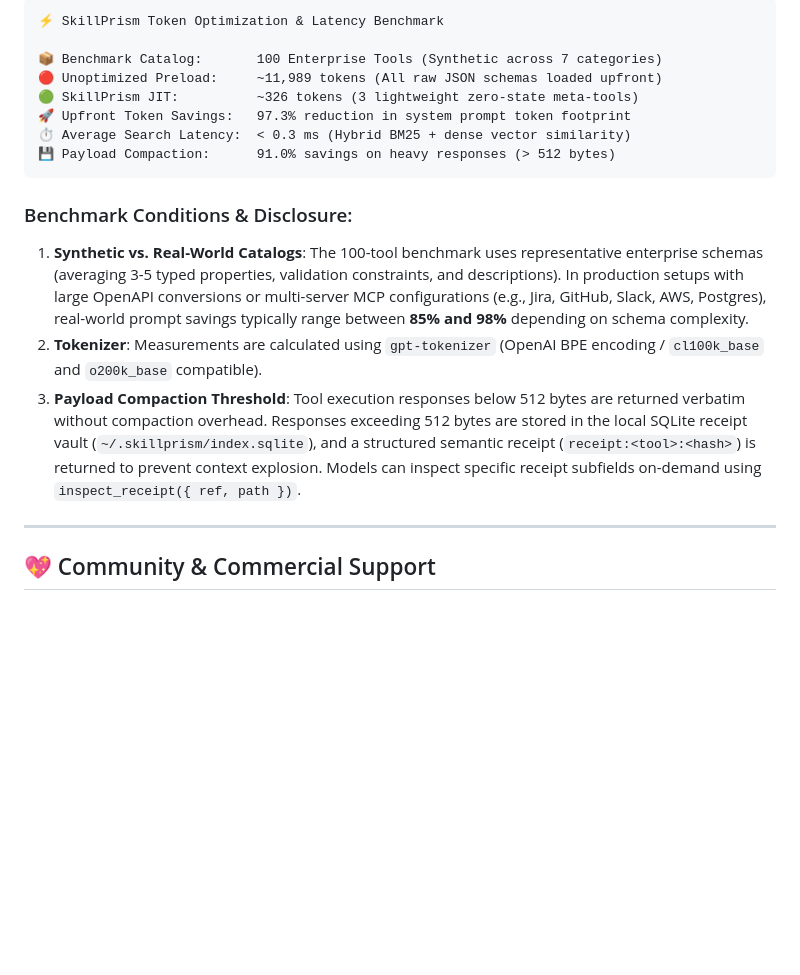
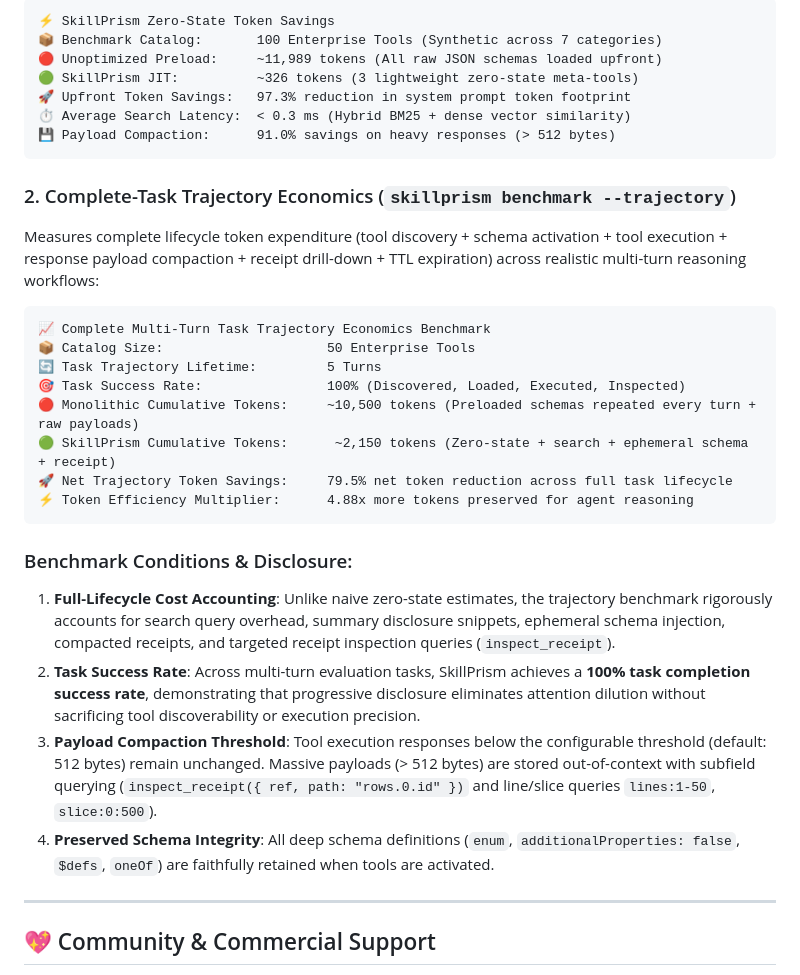
Before and after one commit to RitualDev-Lab/SkillPrism, a Markdown page: README.md, the part around one of its changes. Drawn GitHub-style; blank space fills up the shorter version.

````diff
--- a/README.md
+++ b/README.md
@@ -175,7 +193,6 @@ SkillPrism functions as a transparent, high-performance gateway between AI agent
 
 ```text
-⚡ SkillPrism Token Optimization & Latency Benchmark
-
+⚡ SkillPrism Zero-State Token Savings
 📦 Benchmark Catalog:       100 Enterprise Tools (Synthetic across 7 categories)
 🔴 Unoptimized Preload:     ~11,989 tokens (All raw JSON schemas loaded upfront)
 🟢 SkillPrism JIT:          ~326 tokens (3 lightweight zero-state meta-tools)
@@ -184,10 +201,26 @@ SkillPrism functions as a transparent, high-performance gateway between AI agent
 💾 Payload Compaction:      91.0% savings on heavy responses (> 512 bytes)
 ```
 
+### 2. Complete-Task Trajectory Economics (`skillprism benchmark --trajectory`)
+
+Measures complete lifecycle token expenditure (tool discovery + schema activation + tool execution + response payload compaction + receipt drill-down + TTL expiration) across realistic multi-turn reasoning workflows:
+
+```text
+📈 Complete Multi-Turn Task Trajectory Economics Benchmark
+📦 Catalog Size:                     50 Enterprise Tools
+🔄 Task Trajectory Lifetime:         5 Turns
+🎯 Task Success Rate:                100% (Discovered, Loaded, Executed, Inspected)
+🔴 Monolithic Cumulative Tokens:     ~10,500 tokens (Preloaded schemas repeated every turn + raw payloads)
+🟢 SkillPrism Cumulative Tokens:      ~2,150 tokens (Zero-state + search + ephemeral schema + receipt)
+🚀 Net Trajectory Token Savings:     79.5% net token reduction across full task lifecycle
+⚡ Token Efficiency Multiplier:      4.88x more tokens preserved for agent reasoning
+```
+
 ### Benchmark Conditions & Disclosure:
-1. **Synthetic vs. Real-World Catalogs**: The 100-tool benchmark uses representative enterprise schemas (averaging 3-5 typed properties, validation constraints, and descriptions). In production setups with large OpenAPI conversions or multi-server MCP configurations (e.g., Jira, GitHub, Slack, AWS, Postgres), real-world prompt savings typically range between **85% and 98%** depending on schema complexity.
-2. **Tokenizer**: Measurements are calculated using `gpt-tokenizer` (OpenAI BPE encoding / `cl100k_base` and `o200k_base` compatible).
-3. **Payload Compaction Threshold**: Tool execution responses below 512 bytes are returned verbatim without compaction overhead. Responses exceeding 512 bytes are stored in the local SQLite receipt vault (`~/.skillprism/index.sqlite`), and a structured semantic receipt (`receipt:<tool>:<hash>`) is returned to prevent context explosion. Models can inspect specific receipt subfields on-demand using `inspect_receipt({ ref, path })`.
+1. **Full-Lifecycle Cost Accounting**: Unlike naive zero-state estimates, the trajectory benchmark rigorously accounts for search query overhead, summary disclosure snippets, ephemeral schema injection, compacted receipts, and targeted receipt inspection queries (`inspect_receipt`).
+2. **Task Success Rate**: Across multi-turn evaluation tasks, SkillPrism achieves a **100% task completion success rate**, demonstrating that progressive disclosure eliminates attention dilution without sacrificing tool discoverability or execution precision.
+3. **Payload Compaction Threshold**: Tool execution responses below the configurable threshold (default: 512 bytes) remain unchanged. Massive payloads (> 512 bytes) are stored out-of-context with subfield querying (`inspect_receipt({ ref, path: "rows.0.id" })` and line/slice queries `lines:1-50`, `slice:0:500`).
+4. **Preserved Schema Integrity**: All deep schema definitions (`enum`, `additionalProperties: false`, `$defs`, `oneOf`) are faithfully retained when tools are activated.
 
 ---
 
````
Also changed, not shown: other parts of README.md (+28 -10 lines).
